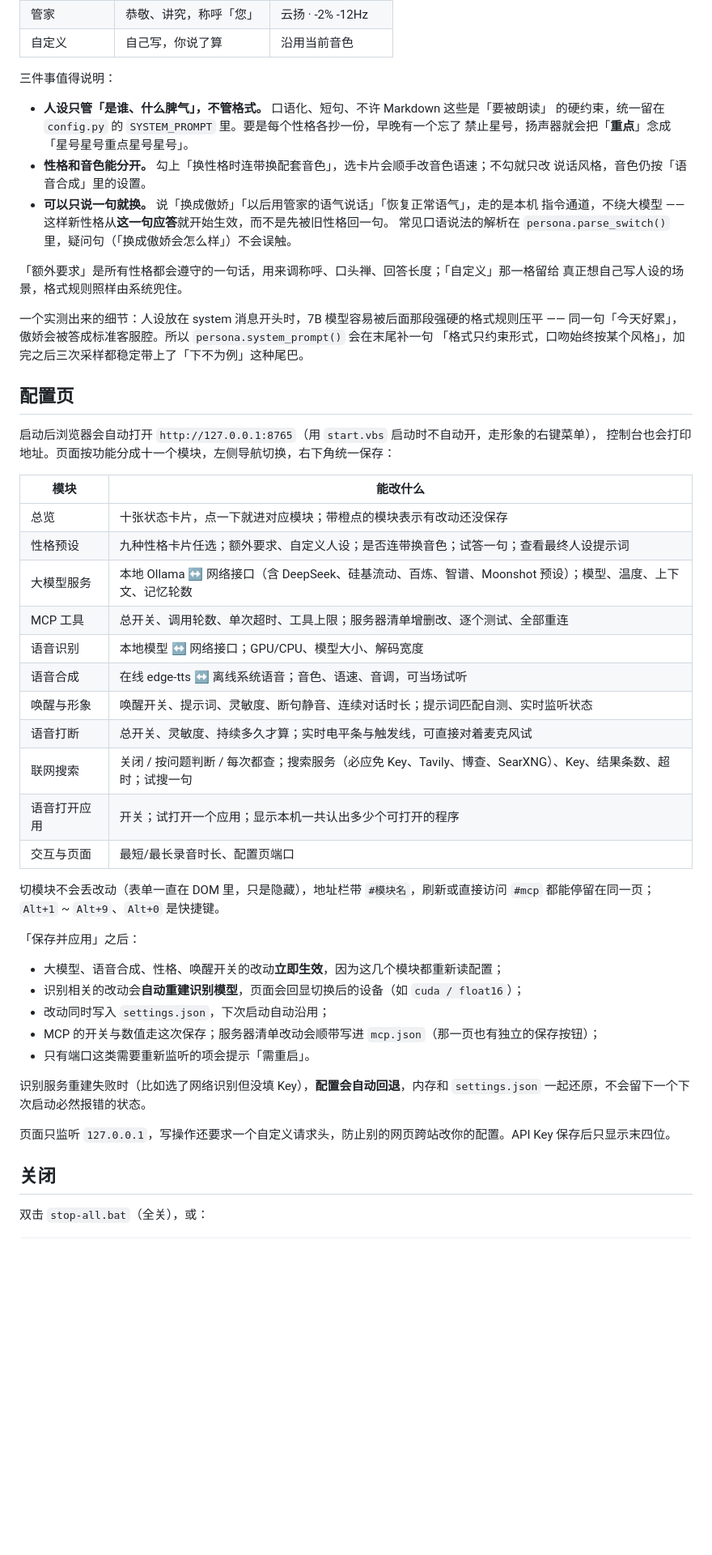
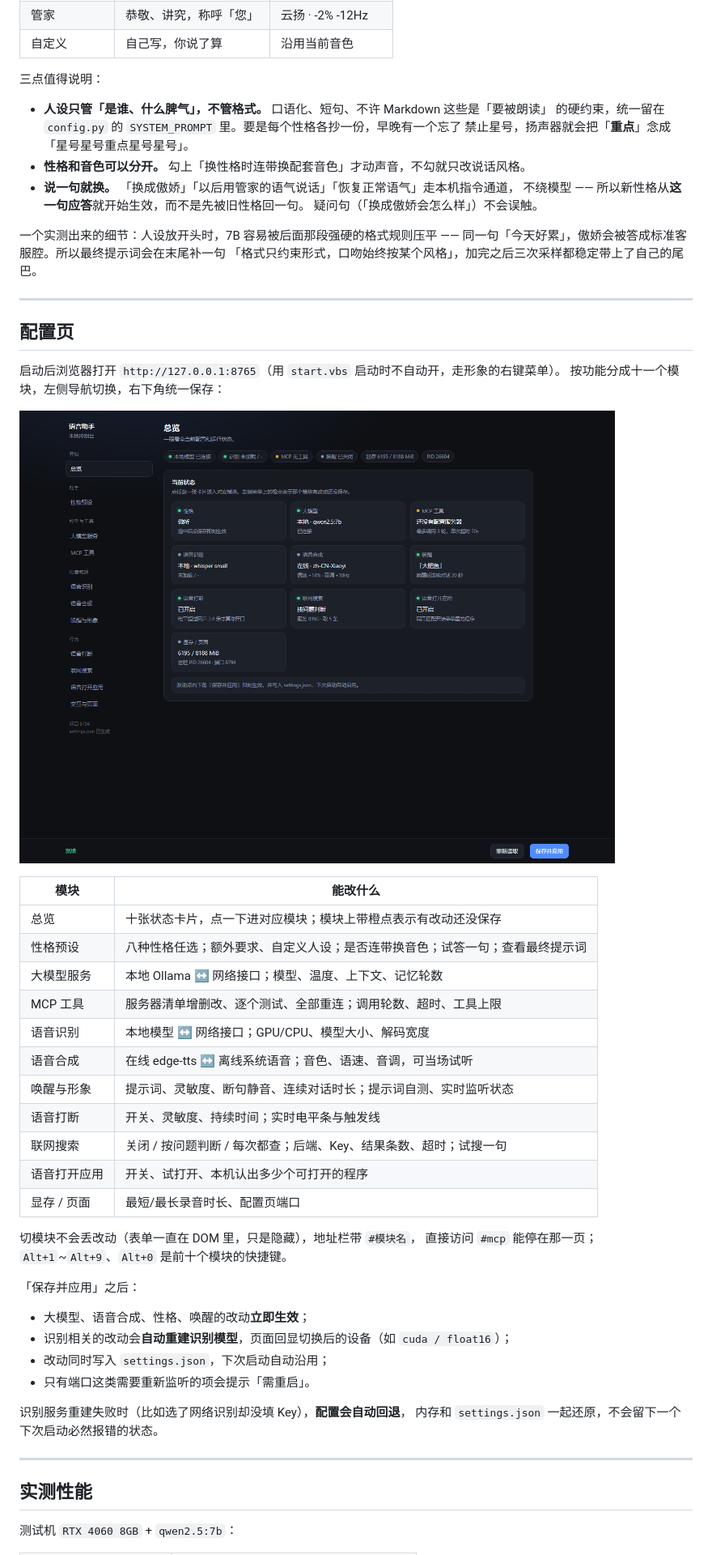
Before and after one commit to Nine9327/voice-assistant, a Markdown page: README.md, the part around one of its changes. Shown at 81% size. GitHub-like rendering; pictures changed too: docs/images/config-overview.png (added); blank space fills up the shorter version.

```diff
--- a/README.md
+++ b/README.md
@@ -297,59 +379,59 @@ Cursor 那些客户端一致，别人的配置可以整段抄过来）：
 | 管家 | 恭敬、讲究，称呼「您」 | 云扬 · -2% -12Hz |
 | 自定义 | 自己写，你说了算 | 沿用当前音色 |
 
-三件事值得说明：
+三点值得说明：
 
-* **人设只管「是谁、什么脾气」，不管格式。** 口语化、短句、不许 Markdown 这些是「要被朗读」
+- **人设只管「是谁、什么脾气」，不管格式。** 口语化、短句、不许 Markdown 这些是「要被朗读」
   的硬约束，统一留在 `config.py` 的 `SYSTEM_PROMPT` 里。要是每个性格各抄一份，早晚有一个忘了
   禁止星号，扬声器就会把「**重点**」念成「星号星号重点星号星号」。
-* **性格和音色能分开。** 勾上「换性格时连带换配套音色」，选卡片会顺手改音色语速；不勾就只改
-  说话风格，音色仍按「语音合成」里的设置。
-* **可以只说一句就换。** 说「换成傲娇」「以后用管家的语气说话」「恢复正常语气」，走的是本机
-  指令通道，不绕大模型 —— 这样新性格从**这一句应答**就开始生效，而不是先被旧性格回一句。
-  常见口语说法的解析在 `persona.parse_switch()` 里，疑问句（「换成傲娇会怎么样」）不会误触。
+- **性格和音色可以分开。** 勾上「换性格时连带换配套音色」才动声音，不勾就只改说话风格。
+- **说一句就换。** 「换成傲娇」「以后用管家的语气说话」「恢复正常语气」走本机指令通道，
+  不绕模型 —— 所以新性格从**这一句应答**就开始生效，而不是先被旧性格回一句。
+  疑问句（「换成傲娇会怎么样」）不会误触。
 
-「额外要求」是所有性格都会遵守的一句话，用来调称呼、口头禅、回答长度；「自定义」那一格留给
-真正想自己写人设的场景，格式规则照样由系统兜住。
+一个实测出来的细节：人设放开头时，7B 容易被后面那段强硬的格式规则压平 ——
+同一句「今天好累」，傲娇会被答成标准客服腔。所以最终提示词会在末尾补一句
+「格式只约束形式，口吻始终按某个风格」，加完之后三次采样都稳定带上了自己的尾巴。
 
-一个实测出来的细节：人设放在 system 消息开头时，7B 模型容易被后面那段强硬的格式规则压平 ——
-同一句「今天好累」，傲娇会被答成标准客服腔。所以 `persona.system_prompt()` 会在末尾补一句
-「格式只约束形式，口吻始终按某个风格」，加完之后三次采样都稳定带上了「下不为例」这种尾巴。
+---
 
 ## 配置页
 
-启动后浏览器会自动打开 `http://127.0.0.1:8765`（用 `start.vbs` 启动时不自动开，走形象的右键菜单），
-控制台也会打印地址。页面按功能分成十一个模块，左侧导航切换，右下角统一保存：
+启动后浏览器打开 `http://127.0.0.1:8765`（用 `start.vbs` 启动时不自动开，走形象的右键菜单）。
+按功能分成十一个模块，左侧导航切换，右下角统一保存：
+
+![配置页总览](docs/images/config-overview.png)
 
 | 模块 | 能改什么 |
 |---|---|
-| 总览 | 十张状态卡片，点一下就进对应模块；带橙点的模块表示有改动还没保存 |
-| 性格预设 | 九种性格卡片任选；额外要求、自定义人设；是否连带换音色；试答一句；查看最终人设提示词 |
-| 大模型服务 | 本地 Ollama ↔ 网络接口（含 DeepSeek、硅基流动、百炼、智谱、Moonshot 预设）；模型、温度、上下文、记忆轮数 |
-| MCP 工具 | 总开关、调用轮数、单次超时、工具上限；服务器清单增删改、逐个测试、全部重连 |
+| 总览 | 十张状态卡片，点一下进对应模块；模块上带橙点表示有改动还没保存 |
+| 性格预设 | 八种性格任选；额外要求、自定义人设；是否连带换音色；试答一句；查看最终提示词 |
+| 大模型服务 | 本地 Ollama ↔ 网络接口；模型、温度、上下文、记忆轮数 |
+| MCP 工具 | 服务器清单增删改、逐个测试、全部重连；调用轮数、超时、工具上限 |
 | 语音识别 | 本地模型 ↔ 网络接口；GPU/CPU、模型大小、解码宽度 |
 | 语音合成 | 在线 edge-tts ↔ 离线系统语音；音色、语速、音调，可当场试听 |
-| 唤醒与形象 | 唤醒开关、提示词、灵敏度、断句静音、连续对话时长；提示词匹配自测、实时监听状态 |
-| 语音打断 | 总开关、灵敏度、持续多久才算；实时电平条与触发线，可直接对着麦克风试 |
-| 联网搜索 | 关闭 / 按问题判断 / 每次都查；搜索服务（必应免 Key、Tavily、博查、SearXNG）、Key、结果条数、超时；试搜一句 |
-| 语音打开应用 | 开关；试打开一个应用；显示本机一共认出多少个可打开的程序 |
-| 交互与页面 | 最短/最长录音时长、配置页端口 |
+| 唤醒与形象 | 提示词、灵敏度、断句静音、连续对话时长；提示词自测、实时监听状态 |
+| 语音打断 | 开关、灵敏度、持续时间；实时电平条与触发线 |
+| 联网搜索 | 关闭 / 按问题判断 / 每次都查；后端、Key、结果条数、超时；试搜一句 |
+| 语音打开应用 | 开关、试打开、本机认出多少个可打开的程序 |
+| 显存 / 页面 | 最短/最长录音时长、配置页端口 |
 
-切模块不会丢改动（表单一直在 DOM 里，只是隐藏），地址栏带 `#模块名`，刷新或直接访问
-`#mcp` 都能停留在同一页；`Alt+1` ~ `Alt+9`、`Alt+0` 是快捷键。
+切模块不会丢改动（表单一直在 DOM 里，只是隐藏），地址栏带 `#模块名`，
+直接访问 `#mcp` 能停在那一页；`Alt+1`~`Alt+9`、`Alt+0` 是前十个模块的快捷键。
 
 「保存并应用」之后：
 
-* 大模型、语音合成、性格、唤醒开关的改动**立即生效**，因为这几个模块都重新读配置；
-* 识别相关的改动会**自动重建识别模型**，页面会回显切换后的设备（如 `cuda / float16`）；
-* 改动同时写入 `settings.json`，下次启动自动沿用；
-* MCP 的开关与数值走这次保存；服务器清单改动会顺带写进 `mcp.json`（那一页也有独立的保存按钮）；
-* 只有端口这类需要重新监听的项会提示「需重启」。
+- 大模型、语音合成、性格、唤醒的改动**立即生效**；
+- 识别相关的改动会**自动重建识别模型**，页面回显切换后的设备（如 `cuda / float16`）；
+- 改动同时写入 `settings.json`，下次启动自动沿用；
+- 只有端口这类需要重新监听的项会提示「需重启」。
 
-识别服务重建失败时（比如选了网络识别但没填 Key），**配置会自动回退**，内存和 `settings.json` 一起还原，不会留下一个下次启动必然报错的状态。
+识别服务重建失败时（比如选了网络识别却没填 Key），**配置会自动回退**，
+内存和 `settings.json` 一起还原，不会留下一个下次启动必然报错的状态。
 
-页面只监听 `127.0.0.1`，写操作还要求一个自定义请求头，防止别的网页跨站改你的配置。API Key 保存后只显示末四位。
+---
 
-## 关闭
+## 实测性能
 
-双击 `stop-all.bat`（全关），或：
+测试机 `RTX 4060 8GB` + `qwen2.5:7b`：
 
```
Also changed, not shown: other parts of README.md (+364 -311 lines), docs/images/config-bargein.png (added), docs/images/config-mcp.png (added), docs/images/config-persona.png (added).
